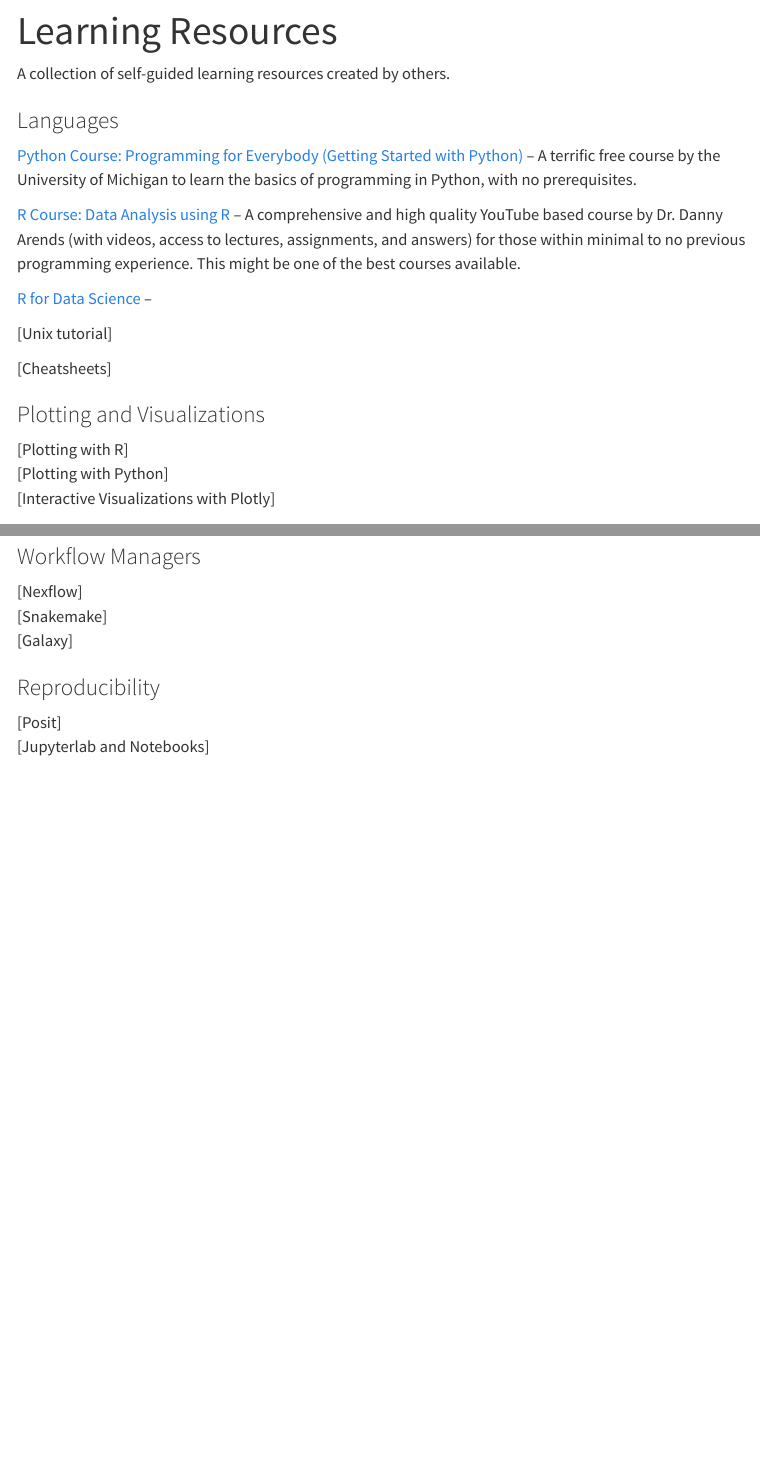
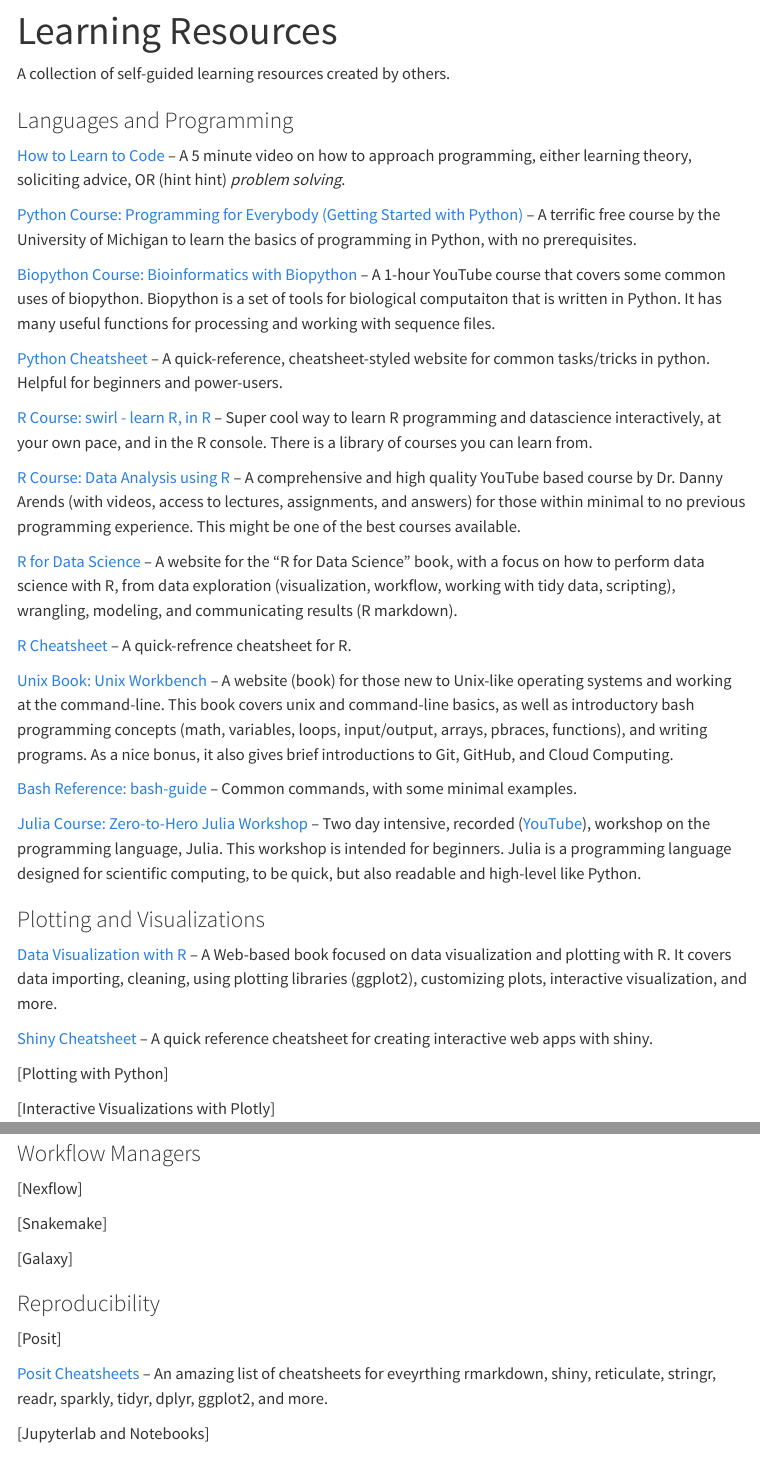
Before and after one commit to ndcn/self-guided-learning, a Quarto document (learning-resources.qmd): the page in a window 1100 px wide, from its top, and a second part further down, joined at a grey line. Rendered offline with R 4.5, knitr and Pandoc in place of Quarto, with nearby package versions; menus at the side of the page are left out.

Commit message:
[CJS] Filling in more links for references.

```diff
--- a/learning-resources.qmd
+++ b/learning-resources.qmd
@@ -8,26 +8,43 @@
 
 A collection of self-guided learning resources created by others.
 
-### Languages
+### Languages and Programming
+
+[How to Learn to Code](https://www.youtube.com/watch?v=mvK0UzFNw1Q) -- A 5 minute video on how to approach programming, either learning theory, soliciting advice, OR (hint hint) *problem solving*.
 
 [Python Course: Programming for Everybody (Getting Started with Python)](https://online.umich.edu/courses/programming-for-everybody-getting-started-with-python/) -- A terrific free course by the University of Michigan to learn the basics of programming in Python, with no prerequisites.
 
+[Biopython Course: Bioinformatics with Biopython](https://www.youtube.com/watch?v=ocA2IMe7dpA&list=PLhYDP66xNTKRdtUM8ekEmq1fC0mosXrgn&index=15) -- A 1-hour YouTube course that covers some common uses of biopython. Biopython is a set of tools for biological computaiton that is written in Python. It has many useful functions for processing and working with sequence files.
+
+[Python Cheatsheet](https://www.pythoncheatsheet.org/) -- A quick-reference, cheatsheet-styled website for common tasks/tricks in python. Helpful for beginners and power-users.
+
+[R Course: swirl - learn R, in R](https://swirlstats.com/) -- Super cool way to learn R programming and datascience interactively, at your own pace, and in the R console. There is a library of courses you can learn from.
+
 [R Course: Data Analysis using R](https://www.youtube.com/playlist?list=PLhR2Go-lh6X4fCAa3c_TBAjZD5A25s7fo) -- A comprehensive and high quality YouTube based course by Dr. Danny Arends (with videos, access to lectures, assignments, and answers) for those within minimal to no previous programming experience. This might be one of the best courses available.
 
-[R for Data Science](https://r4ds.had.co.nz/index.html) --
+[R for Data Science](https://r4ds.had.co.nz/index.html) -- A website for the "R for Data Science" book, with a focus on how to perform data science with R, from data exploration (visualization, workflow, working with tidy data, scripting), wrangling, modeling, and communicating results (R markdown).
 
-[Unix tutorial]
+[R Cheatsheet](https://cran.r-project.org/doc/contrib/Baggott-refcard-v2.pdf) -- A quick-refrence cheatsheet for R.
 
-[Cheatsheets]
+[Unix Book: Unix Workbench](https://seankross.com/the-unix-workbench/introduction.html) -- A website (book) for those new to Unix-like operating systems and working at the command-line. This book covers unix and command-line basics, as well as introductory bash programming concepts (math, variables, loops, input/output, arrays, pbraces, functions), and writing programs. As a nice bonus, it also gives brief introductions to Git, GitHub, and Cloud Computing.
+
+[Bash Reference: bash-guide](https://github.com/Idnan/bash-guide) -- Common commands, with some minimal examples.
+
+[Julia Course: Zero-to-Hero Julia Workshop](https://github.com/Datseris/Zero2Hero-JuliaWorkshop) -- Two day intensive, recorded ([YouTube](https://www.youtube.com/watch?v=Fi7Pf2NveH0)), workshop on the programming language, Julia. This workshop is intended for beginners. Julia is a programming language designed for scientific computing, to be quick, but also readable and high-level like Python.
 
 ### Plotting and Visualizations
 
-[Plotting with R]
+[Data Visualization with R](https://rkabacoff.github.io/datavis/) -- A Web-based book focused on data visualization and plotting with R. It covers data importing, cleaning, using plotting libraries (ggplot2), customizing plots, interactive visualization, and more.
+
+[Shiny Cheatsheet](https://shiny.rstudio.com/images/shiny-cheatsheet.pdf) -- A quick reference cheatsheet for creating interactive web apps with shiny.
+
 [Plotting with Python]
+
 [Interactive Visualizations with Plotly]
 
 ### Single-Cell Analyses
 [RNA-seq tutorial]
+
 [ATAC-seq tutorial]
 
 ### Proteomics
@@ -40,11 +57,16 @@
 
 ### Workflow Managers
 [Nexflow]
+
 [Snakemake]
+
 [Galaxy]
 
 ### Reproducibility
 [Posit]
+
+[Posit Cheatsheets](https://posit.co/resources/cheatsheets/?type=posit-cheatsheets/) -- An amazing list of cheatsheets for eveyrthing rmarkdown, shiny, reticulate, stringr, readr, sparkly, tidyr, dplyr, ggplot2, and more.
+
 [Jupyterlab and Notebooks]
 
 ### Cloud Computing
```
Also changed, not shown: index.qmd (+1 -1 lines), docs/search.json, 3 other files.
